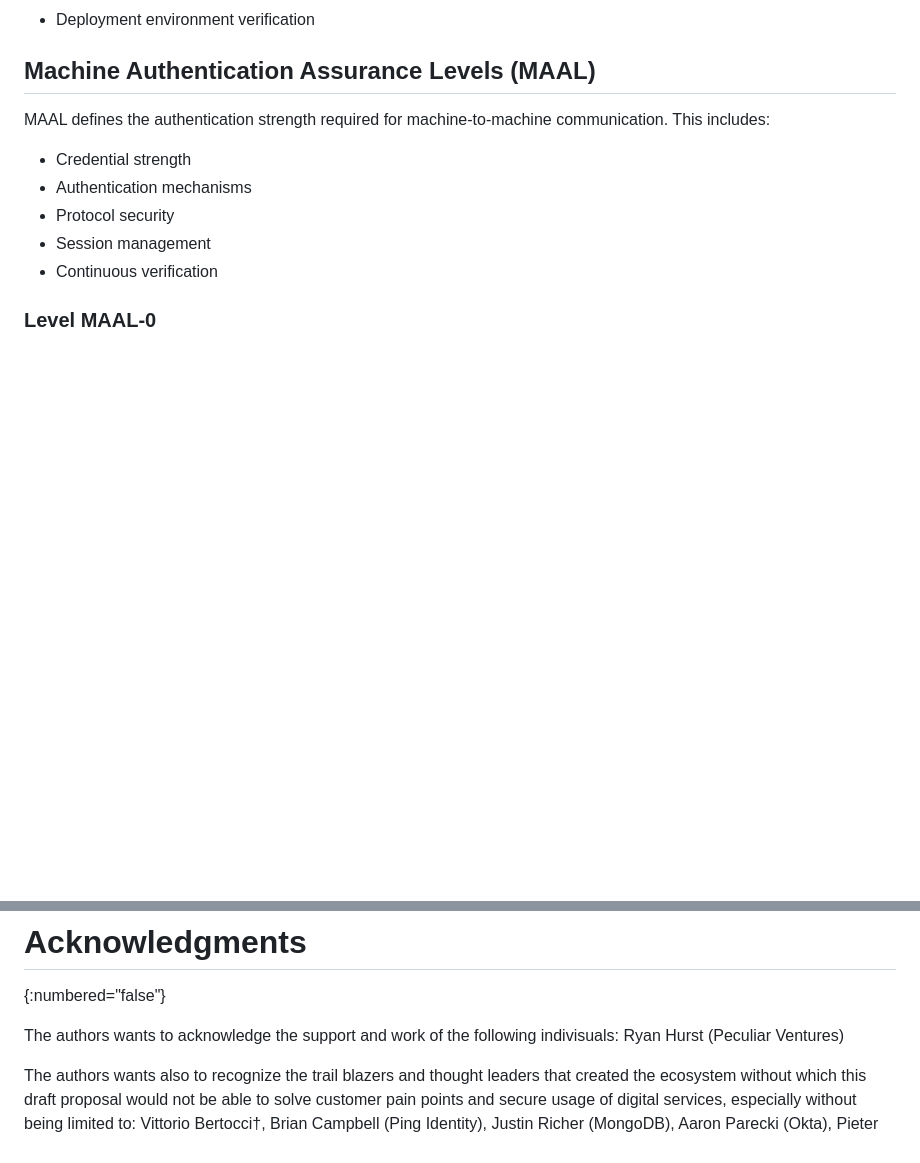
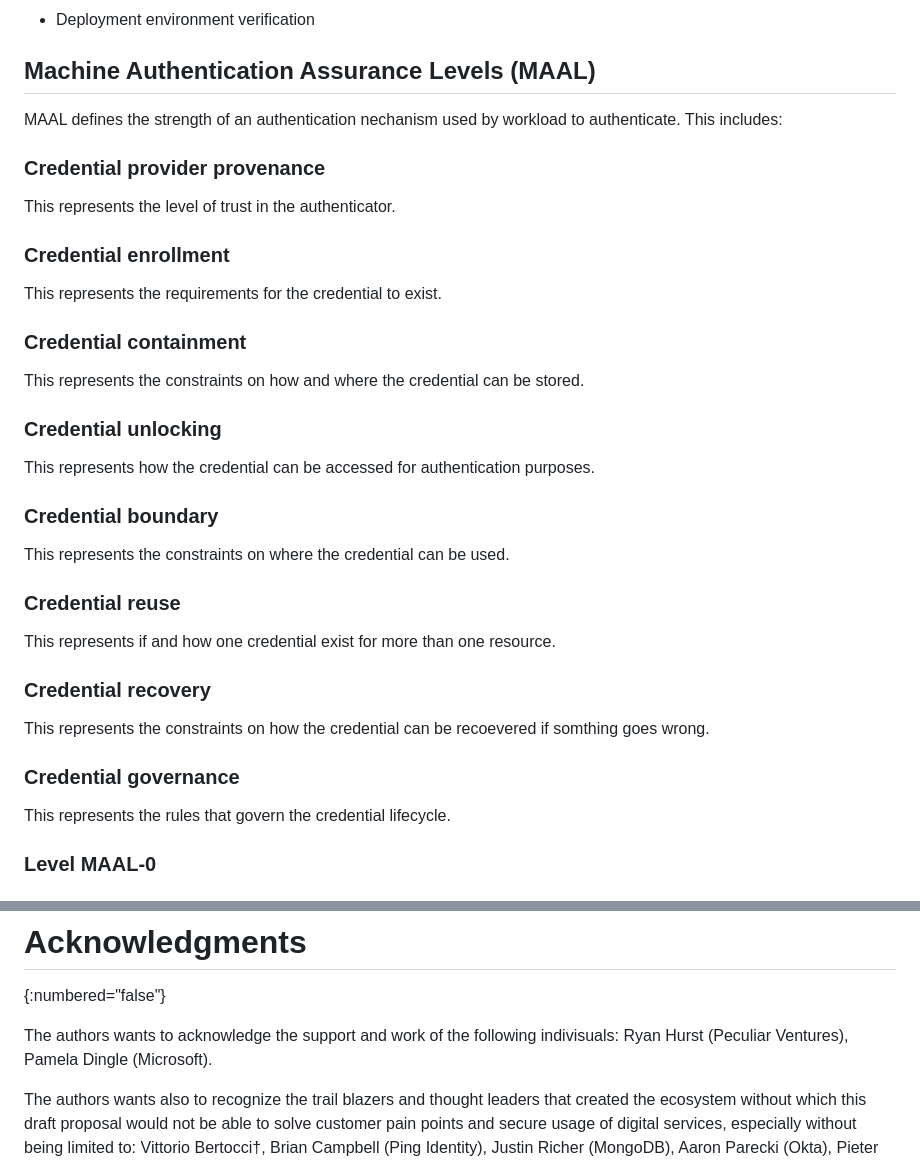
Before and after one commit to identitymonk/draft-lombardo-wimse-workload-identity-authentication-levels, a Markdown page: draft-lombardo-wimse-workload-identity-authentication-levels.md, 2 parts joined by grey strips. GitHub-like rendering; blank space fills up the shorter version.

Commit message:
add elements from Pam and Dean talk at Authenticate in 2024

```diff
--- a/draft-lombardo-wimse-workload-identity-authentication-levels.md
+++ b/draft-lombardo-wimse-workload-identity-authentication-levels.md
@@ -112,12 +112,39 @@ MIAL defines the degree of confidence in the claimed identity of a machine or wo
 
 ## Machine Authentication Assurance Levels (MAAL)
 
-MAAL defines the authentication strength required for machine-to-machine communication. This includes:
-- Credential strength
-- Authentication mechanisms
-- Protocol security
-- Session management
-- Continuous verification
+MAAL defines the strength of an authentication nechanism used by workload to authenticate. This includes:
+
+### Credential provider provenance
+
+This represents the level of trust in the authenticator.
+
+### Credential enrollment
+
+This represents the requirements for the credential to exist.
+
+### Credential containment
+
+This represents the constraints on how and where the credential can be stored.
+
+### Credential unlocking
+
+This represents how the credential can be accessed for authentication purposes.
+
+### Credential boundary
+
+This represents the constraints on where the credential can be used.
+
+### Credential reuse
+
+This represents if and how one credential exist for more than one resource.
+
+### Credential recovery
+
+This represents the constraints on how the credential can be recoevered if somthing goes wrong.
+
+### Credential governance
+
+This represents the rules that govern the credential lifecycle.
 
 ### Level MAAL-0
 
@@ -138,6 +165,6 @@ This document has no IANA actions.
 {:numbered="false"}
 
 
-The authors wants to acknowledge the support and work of the following indivisuals: Ryan Hurst (Peculiar Ventures)
+The authors wants to acknowledge the support and work of the following indivisuals: Ryan Hurst (Peculiar Ventures), Pamela Dingle (Microsoft).
 
 The authors wants also to recognize the trail blazers and thought leaders that created the ecosystem without which this draft proposal would not be able to solve customer pain points and secure usage of digital services, especially without being limited to: Vittorio Bertocci†, Brian Campbell (Ping Identity), Justin Richer (MongoDB), Aaron Parecki (Okta), Pieter Kasselman (SPRL), Dr Mike Jones (Self-Issued Consulting, LLC), Dr Daniel Fett (Authlete).
```
